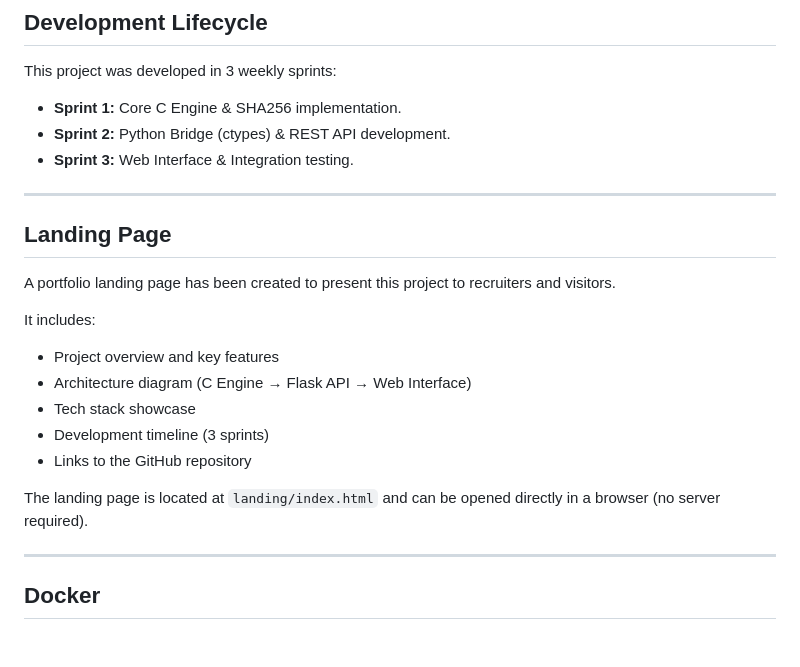
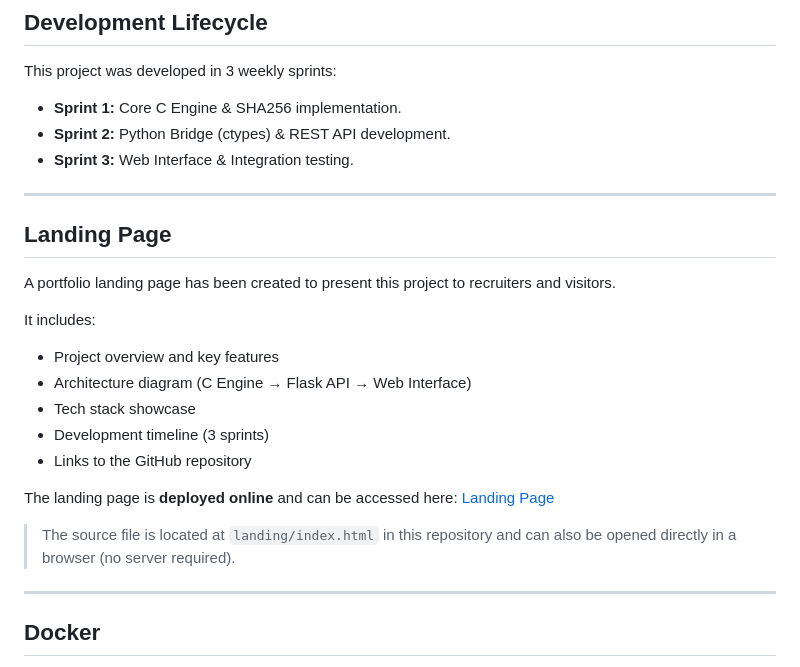
Before and after one commit to stafach/Mini-Blockchain, a Markdown page: README.md, the part around the change. Drawn GitHub-style; blank space fills up the shorter version.

Commit message:
add the URL of the landing page

```diff
--- a/README.md
+++ b/README.md
@@ -64,6 +64,7 @@ This project was developed in 3 weekly sprints:
 
 ---
 
+
 ## Landing Page
 
 A portfolio landing page has been created to present this project to recruiters and visitors.
@@ -75,7 +76,9 @@ It includes:
 - Development timeline (3 sprints)
 - Links to the GitHub repository
 
-The landing page is located at `landing/index.html` and can be opened directly in a browser (no server required).
+The landing page is **deployed online** and can be accessed here: [Landing Page](https://stafach.github.io/landing-page/)
+
+> The source file is located at `landing/index.html` in this repository and can also be opened directly in a browser (no server required).
 
 
 ---
```
